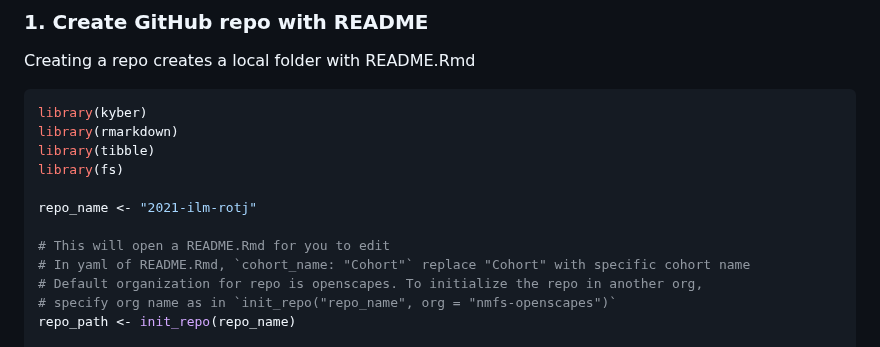
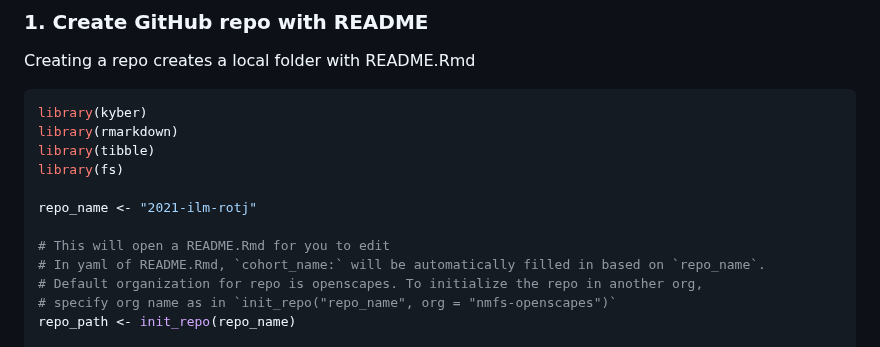
Before and after one commit to Openscapes/kyber, a Markdown page: README.md, the part around the change. Drawn GitHub-style.

Commit message:
Edit README.md about auto-filled cohort_name

```diff
--- a/README.md
+++ b/README.md
@@ -95,7 +95,7 @@ library(fs)
 repo_name <- "2021-ilm-rotj"
 
 # This will open a README.Rmd for you to edit
-# In yaml of README.Rmd, `cohort_name: "Cohort"` replace "Cohort" with specific cohort name
+# In yaml of README.Rmd, `cohort_name:` will be automatically filled in based on `repo_name`.
 # Default organization for repo is openscapes. To initialize the repo in another org,
 # specify org name as in `init_repo("repo_name", org = "nmfs-openscapes")`
 repo_path <- init_repo(repo_name)
```
